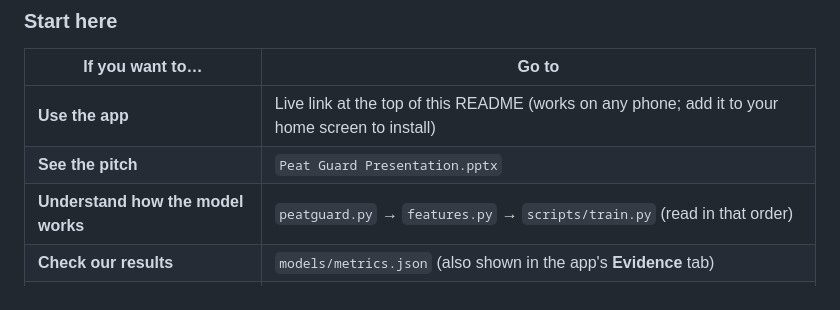
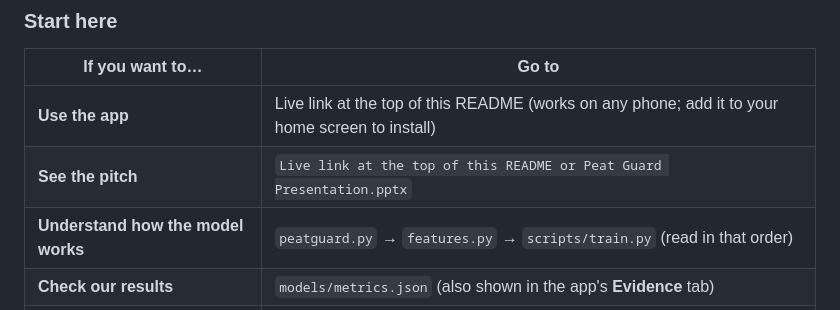
Before and after one commit to sun-madz/PeatGuard, a Markdown page: README.md, the part around the change. Rendered like a GitHub page.

Commit message:
Revise pitch section in README
Updated the pitch section to include the live link.

```diff
--- a/README.md
+++ b/README.md
@@ -54,7 +54,7 @@ Peat fires burn underground, are very hard to put out once they start, and send
 | If you want to… | Go to |
 |---|---|
 | **Use the app** | Live link at the top of this README (works on any phone; add it to your home screen to install) |
-| **See the pitch** | `Peat Guard Presentation.pptx` |
+| **See the pitch** | `Live link at the top of this README or Peat Guard Presentation.pptx` |
 | **Understand how the model works** | `peatguard.py` → `features.py` → `scripts/train.py` (read in that order) |
 | **Check our results** | `models/metrics.json` (also shown in the app's **Evidence** tab) |
 | **Reproduce everything** | "Run it yourself" section below |
```
